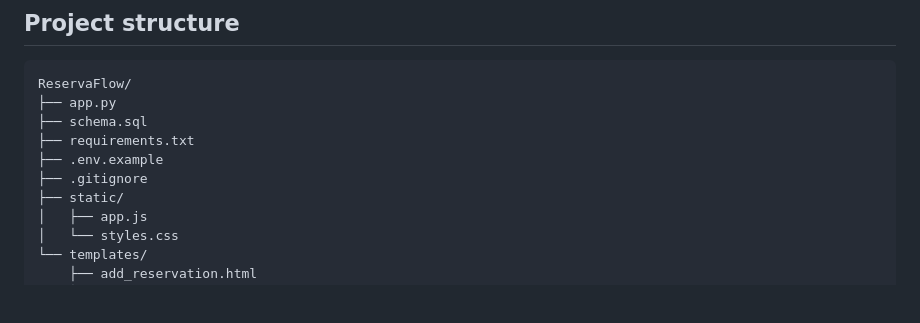
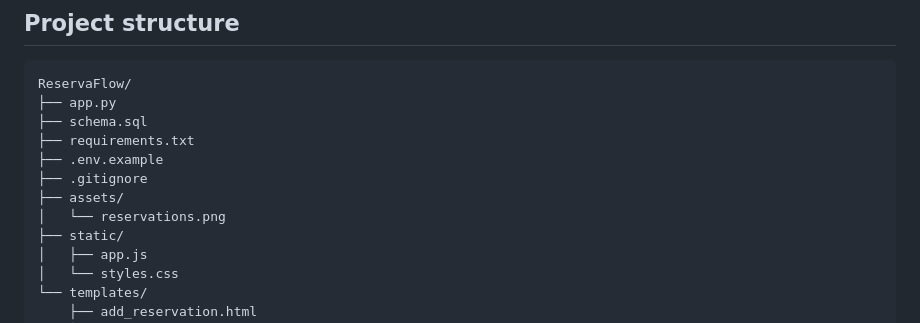
Before and after one commit to jtincovalverde/ReservaFlow, a Markdown page: README.md, the part around one of its changes. Rendered like a GitHub page; blank space fills up the shorter version.

```diff
--- a/README.md
+++ b/README.md
@@ -129,6 +133,8 @@ ReservaFlow/
 ├── requirements.txt
 ├── .env.example
 ├── .gitignore
+├── assets/
+│   └── reservations.png
 ├── static/
 │   ├── app.js
 │   └── styles.css
```
Also changed, not shown: other parts of README.md (+4 -0 lines).
